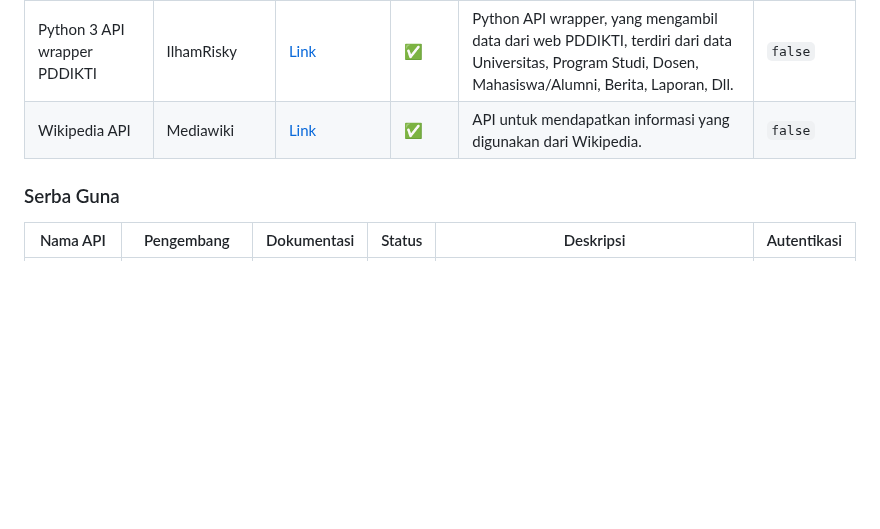
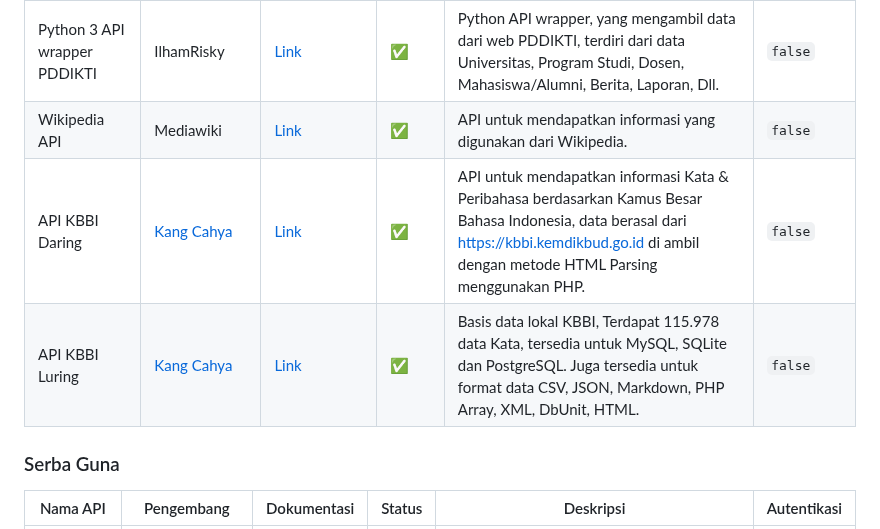
Before and after one commit to farizdotid/DAFTAR-API-LOKAL-INDONESIA, a Markdown page: README.md, the part around the change. GitHub-like rendering; blank space fills up the shorter version.

```diff
--- a/README.md
+++ b/README.md
@@ -256,6 +256,8 @@ Kumpulan API tentang data dan informasi di Indonesia
 | New KBBI API                     | btrianurdin     | [Link](https://github.com/btrianurdin/new-kbbi-api)                                  | ✅     | KBBI API yang dilengkapi dengan lema, kelas kata dan arti secara lengkap.                                                                              | `false`     |
 | Python 3 API wrapper PDDIKTI     | IlhamRisky      | [Link](https://github.com/IlhamriSKY/PDDIKTI-kemdikbud-API)                          | ✅     | Python API wrapper, yang mengambil data dari web PDDIKTI, terdiri dari data Universitas, Program Studi, Dosen, Mahasiswa/Alumni, Berita, Laporan, Dll. | `false`     |
 | Wikipedia API                    | Mediawiki       | [Link](https://www.mediawiki.org/wiki/API:Tutorial)                                  | ✅     | API untuk mendapatkan informasi yang digunakan dari Wikipedia.                                                                                         | `false`     |
+| API KBBI Daring                | [Kang Cahya](https://github.com/dyazincahya)       | [Link](https://github.com/dyazincahya/API-KBBI-PHP-Codeigniter-4)                                  | ✅     | API untuk mendapatkan informasi Kata & Peribahasa berdasarkan Kamus Besar Bahasa Indonesia, data berasal dari https://kbbi.kemdikbud.go.id di ambil dengan metode HTML Parsing menggunakan PHP.                                                                                         | `false`     |
+| API KBBI Luring                | [Kang Cahya](https://github.com/dyazincahya)       | [Link](https://github.com/dyazincahya/KBBI-SQL-database)                                  | ✅     | Basis data lokal KBBI, Terdapat 115.978 data Kata, tersedia untuk MySQL, SQLite dan PostgreSQL. Juga tersedia untuk format data CSV, JSON, Markdown, PHP Array, XML, DbUnit, HTML.                                                                                         | `false`     |
 
 ### Serba Guna
 
```
